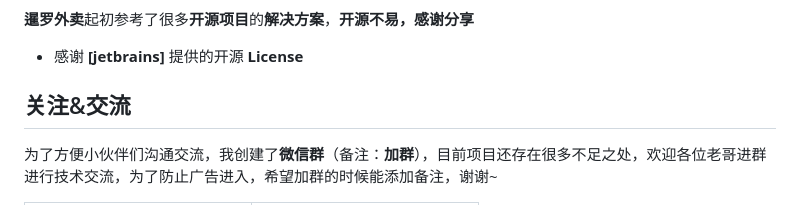
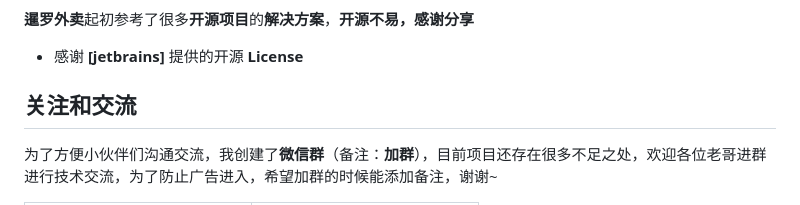
Before and after one commit to siam1026/siam-cloud, a Markdown page: README.md, the part around the change. GitHub-like rendering.

```diff
--- a/README.md
+++ b/README.md
@@ -269,7 +269,7 @@
 
 - 感谢 **[jetbrains]** 提供的开源 **License**
 
-## 关注&交流
+## 关注和交流
 
 为了方便小伙伴们沟通交流，我创建了**微信群**（备注：**加群**），目前项目还存在很多不足之处，欢迎各位老哥进群进行技术交流，为了防止广告进入，希望加群的时候能添加备注，谢谢~
 
```
